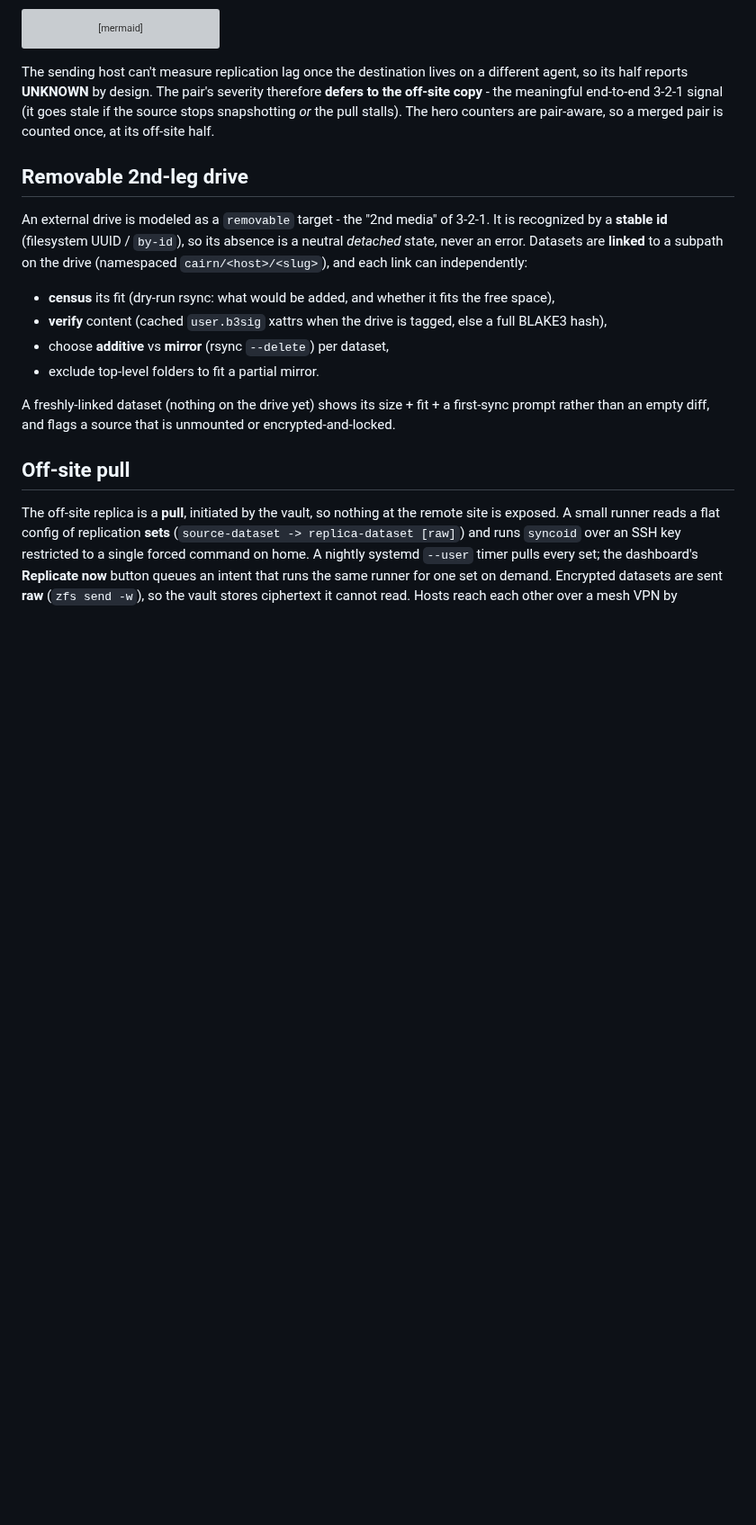
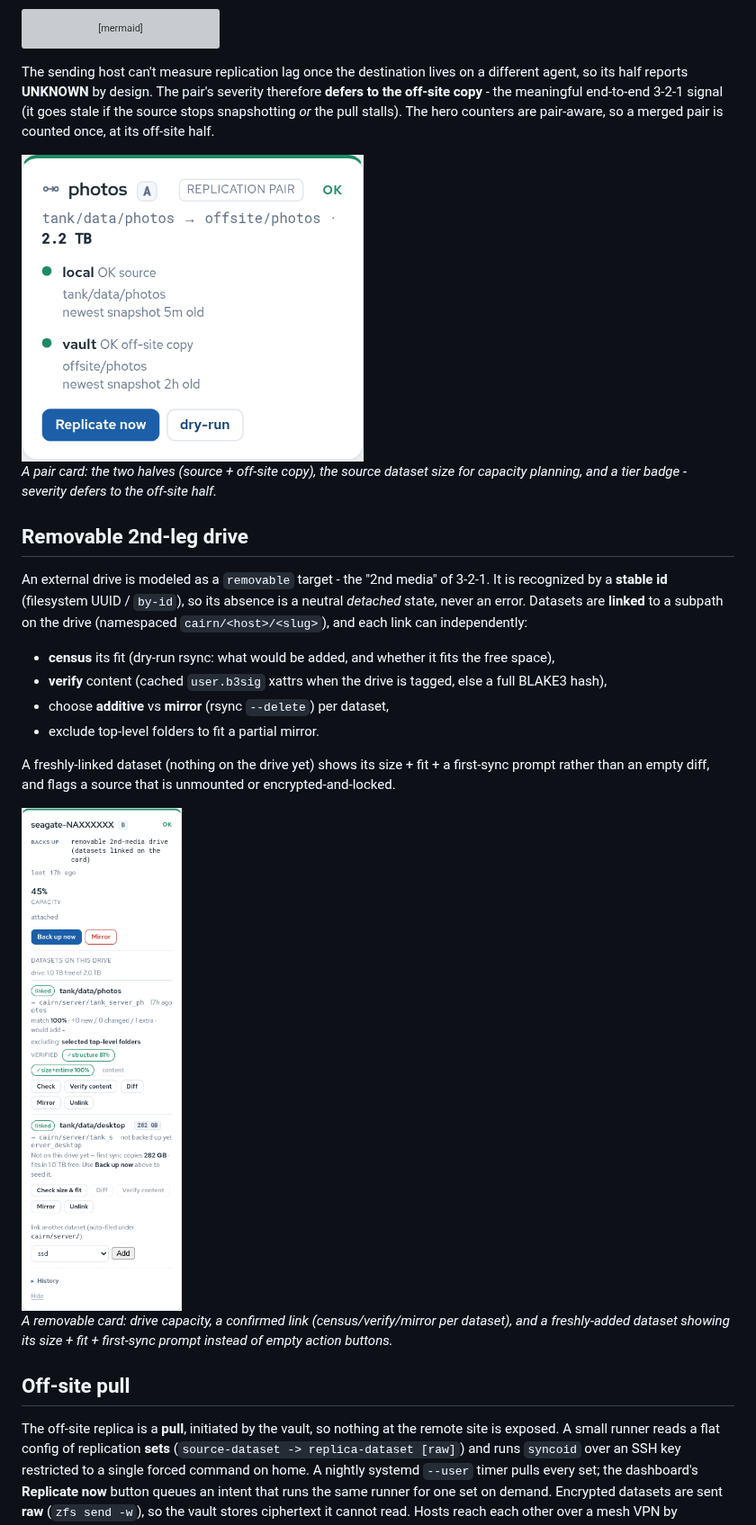
Before and after one commit to jmichelsen/cairn, a Markdown page: docs/architecture.md, the part around one of its changes. Shown at 90% size. Drawn GitHub-style; pictures changed too: docs/img/pair-card.png (added), docs/img/removable-card.png (added); blank space fills up the shorter version; grey boxes are pictures that could not be loaded.

```diff
--- a/docs/architecture.md
+++ b/docs/architecture.md
@@ -140,6 +150,11 @@ copy** - the meaningful end-to-end 3-2-1 signal (it goes stale if the source sto
 *or* the pull stalls). The hero counters are pair-aware, so a merged pair is counted once, at its
 off-site half.
 
+<img src="img/pair-card.png" width="380" alt="A replication pair card: source and off-site half, dataset size, tier badge">
+
+*A pair card: the two halves (source + off-site copy), the source dataset size for capacity
+planning, and a tier badge - severity defers to the off-site half.*
+
 ## Removable 2nd-leg drive
 
 An external drive is modeled as a `removable` target - the "2nd media" of 3-2-1. It is recognized
@@ -154,6 +169,11 @@ each link can independently:
 
 A freshly-linked dataset (nothing on the drive yet) shows its size + fit + a first-sync prompt
 rather than an empty diff, and flags a source that is unmounted or encrypted-and-locked.
+
+<img src="img/removable-card.png" width="360" alt="A removable 2nd-leg card: capacity, per-link mirror, census, and a fresh-add first-sync prompt">
+
+*A removable card: drive capacity, a confirmed link (census/verify/mirror per dataset), and a
+freshly-added dataset showing its size + fit + first-sync prompt instead of empty action buttons.*
 
 ## Off-site pull
 
```
Also changed, not shown: other parts of docs/architecture.md (+10 -0 lines), README.md (+15 -0 lines), docs/img/dashboard.png (added), docs/img/viewer-readonly.png (added), 1 other file.
